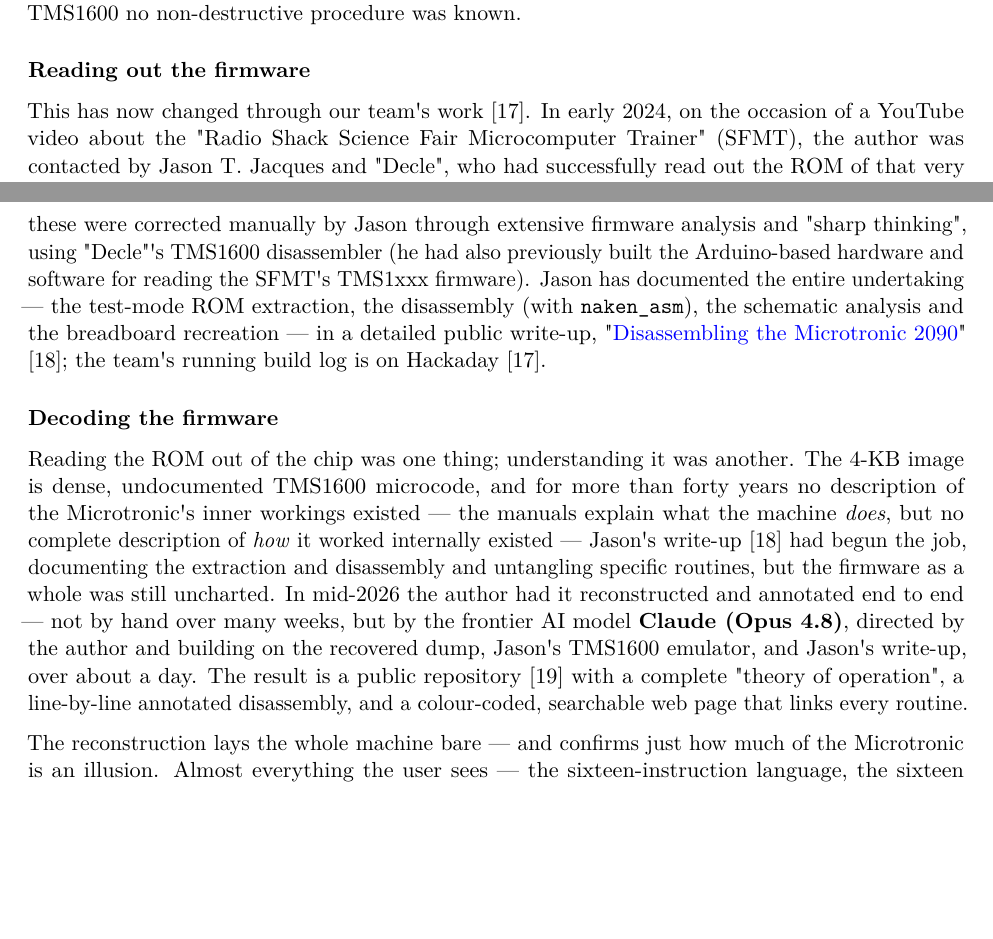
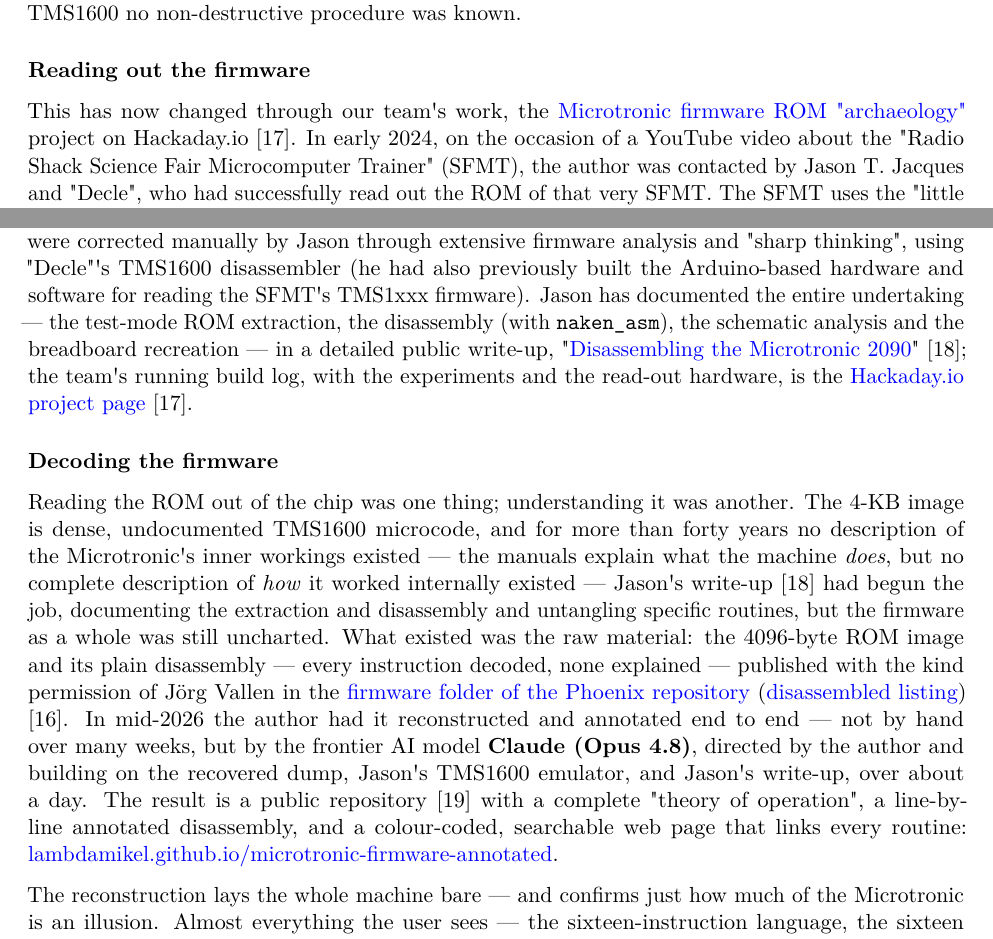
Before and after one commit to lambdamikel/german-educational-computers-of-the-80s, a LaTeX paper (educational-computers-in-germany-in-the-1980s.tex): two parts of pages 24 and 25 of 27, joined at a grey line, cut so that both start at the same text, the shorter picture padded with empty space. Compiled offline with pdfLaTeX.

Commit message:
Appendix: link the Hackaday.io ROM archaeology page and the published ROM disassembly
Co-Authored-By: Claude Opus 5.5 <noreply@anthropic.com>
Claude-Session: https://claude.ai/code/session_01RRZMkeXQShygyYhWuUdVNF

```diff
--- a/educational-computers-in-germany-in-the-1980s.tex
+++ b/educational-computers-in-germany-in-the-1980s.tex
@@ -1448,8 +1448,3 @@
 
 \subsubsection{Reading out the firmware}\label{reading-out-the-firmware}
 
-This has now changed through our team\textquotesingle s work {[}17{]}.
-In early 2024, on the occasion of a YouTube video about the "Radio Shack
-Science Fair Microcomputer Trainer" (SFMT), the author was contacted by
-Jason T. Jacques and "Decle", who had successfully read out the ROM of
-that very SFMT. The SFMT uses the "little brother" of the TMS1600 ---
@@ -1469,8 +1451,7 @@
-deterministic; these were corrected manually by Jason through extensive
-firmware analysis and "sharp thinking", using "Decle"\textquotesingle s
-TMS1600 disassembler (he had also previously built the Arduino-based
-hardware and software for reading the SFMT\textquotesingle s TMS1xxx
-firmware). Jason has documented the entire undertaking --- the test-mode
-ROM extraction, the disassembly (with \texttt{naken\_asm}), the
-schematic analysis and the breadboard recreation --- in a detailed
-public write-up,
+This has now changed through our team\textquotesingle s work, the
+\href{https://hackaday.io/project/197415-microtronic-firmware-rom-archaeology}{Microtronic
+firmware ROM "archaeology"} project on Hackaday.io {[}17{]}. In early
+2024, on the occasion of a YouTube video about the "Radio Shack Science
+Fair Microcomputer Trainer" (SFMT), the author was contacted by Jason T.
+Jacques and "Decle", who had successfully read out the ROM of that very
+SFMT. The SFMT uses the "little brother" of the TMS1600 --- the TMS1100.
@@ -1477,6 +1469,17 @@
+Despite all efforts, a few bits in the ROM image remained ambiguous,
+because the read-out process was not 100\% deterministic; these were
+corrected manually by Jason through extensive firmware analysis and
+"sharp thinking", using "Decle"\textquotesingle s TMS1600 disassembler
+(he had also previously built the Arduino-based hardware and software
+for reading the SFMT\textquotesingle s TMS1xxx firmware). Jason has
+documented the entire undertaking --- the test-mode ROM extraction, the
+disassembly (with \texttt{naken\_asm}), the schematic analysis and the
+breadboard recreation --- in a detailed public write-up,
 "\href{https://jsonj.co.uk/project/microtronic/}{Disassembling the
 Microtronic 2090}" {[}18{]}; the team\textquotesingle s running build
-log is on Hackaday {[}17{]}.
+log, with the experiments and the read-out hardware, is the
+\href{https://hackaday.io/project/197415-microtronic-firmware-rom-archaeology}{Hackaday.io
+project page} {[}17{]}.
 
 \subsubsection{Decoding the firmware}\label{decoding-the-firmware}
 
@@ -1488,14 +1491,22 @@
 \emph{how} it worked internally existed --- Jason\textquotesingle s
 write-up {[}18{]} had begun the job, documenting the extraction and
 disassembly and untangling specific routines, but the firmware as a
-whole was still uncharted. In mid-2026 the author had it reconstructed
-and annotated end to end --- not by hand over many weeks, but by the
+whole was still uncharted. What existed was the raw material: the
+4096-byte ROM image and its plain disassembly --- every instruction
+decoded, none explained --- published with the kind permission of Jörg
+Vallen in the
+\href{https://github.com/lambdamikel/microtronic-phoenix/tree/main/microtronic-firmware}{firmware
+folder of the Phoenix repository}
+(\href{https://github.com/lambdamikel/microtronic-phoenix/blob/main/microtronic-firmware/microtronic-firmware-disassembled.txt}{disassembled
+listing}) {[}16{]}. In mid-2026 the author had it reconstructed and
+annotated end to end --- not by hand over many weeks, but by the
 frontier AI model \textbf{Claude (Opus 4.8)}, directed by the author and
 building on the recovered dump, Jason\textquotesingle s TMS1600
 emulator, and Jason\textquotesingle s write-up, over about a day. The
 result is a public repository {[}19{]} with a complete "theory of
 operation", a line-by-line annotated disassembly, and a colour-coded,
-searchable web page that links every routine.
+searchable web page that links every routine:
+\href{https://lambdamikel.github.io/microtronic-firmware-annotated/}{lambdamikel.github.io/microtronic-firmware-annotated}.
 
 The reconstruction lays the whole machine bare --- and confirms just how
 much of the Microtronic is an illusion. Almost everything the user sees
```
Also changed, not shown: README.md, educational-computers-in-germany-in-the-1980s.tex (24 more changed lines), 1 other file.
